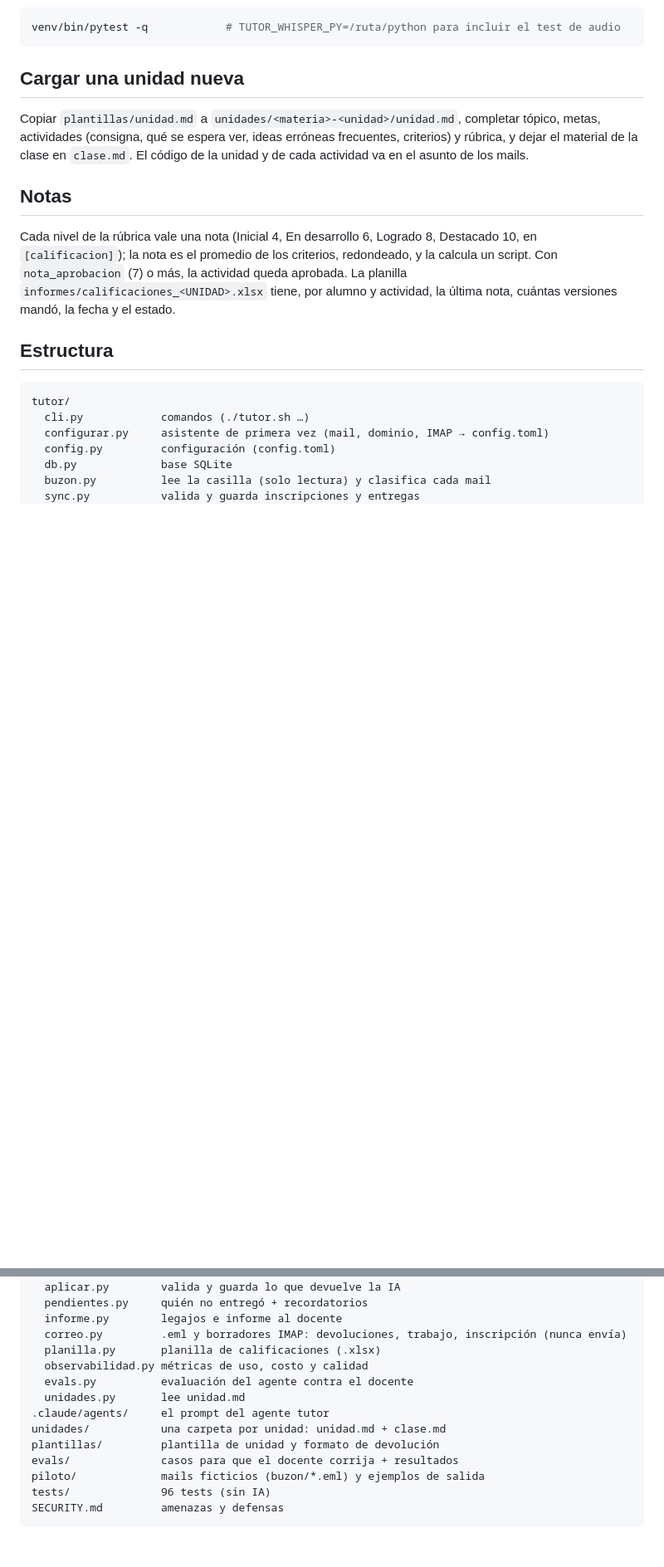
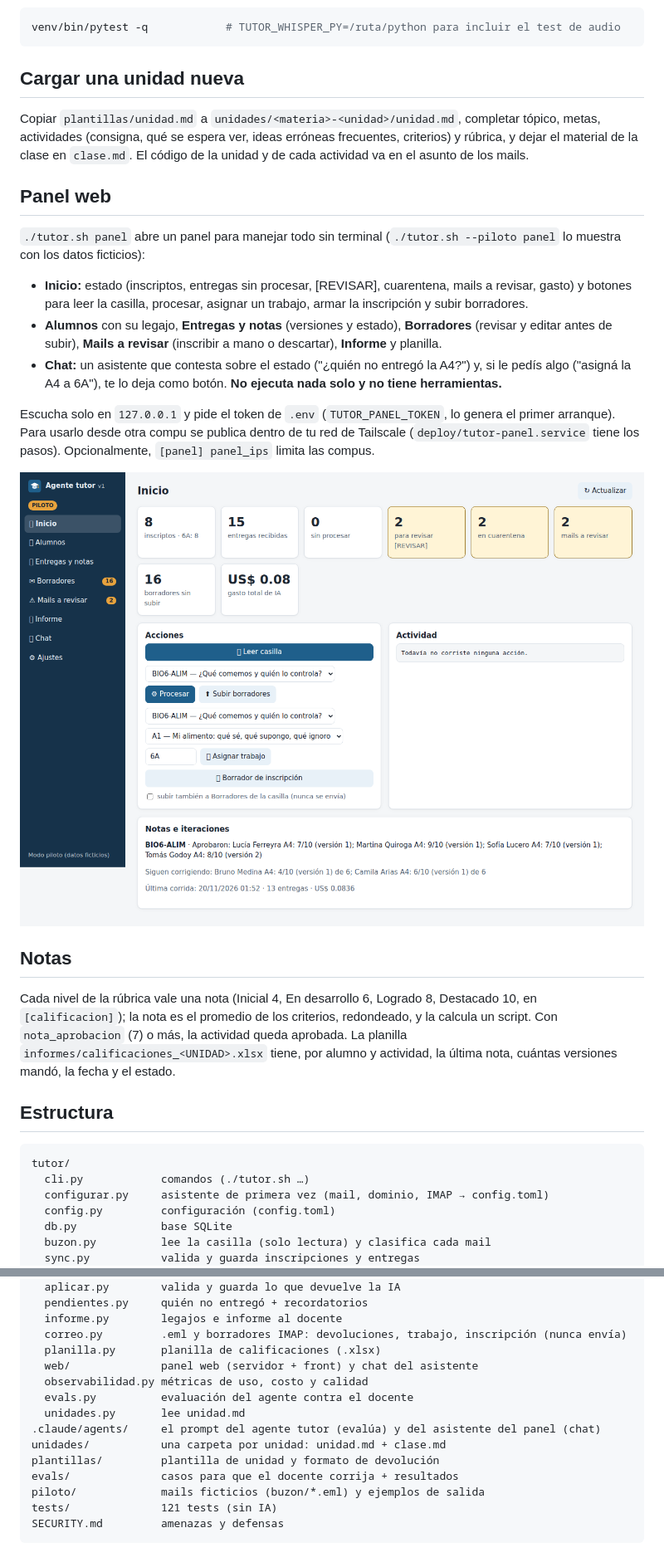
Before and after one commit to hernan441/agente-tutor, a Markdown page: README.md, 2 parts joined by grey strips. Shown at 83% size. Rendered like a GitHub page; pictures changed too: docs/panel_inicio.png (added); blank space fills up the shorter version.

````diff
--- a/README.md
+++ b/README.md
@@ -129,6 +129,18 @@ Copiar `plantillas/unidad.md` a `unidades/<materia>-<unidad>/unidad.md`, complet
 actividades (consigna, qué se espera ver, ideas erróneas frecuentes, criterios) y rúbrica, y dejar
 el material de la clase en `clase.md`. El código de la unidad y de cada actividad va en el asunto de los mails.
 
+## Panel web
+
+`./tutor.sh panel` abre un panel para manejar todo sin terminal (`./tutor.sh --piloto panel` lo muestra con los datos ficticios):
+- **Inicio:** estado (inscriptos, entregas sin procesar, [REVISAR], cuarentena, mails a revisar, gasto) y botones para leer la casilla, procesar, asignar un trabajo, armar la inscripción y subir borradores.
+- **Alumnos** con su legajo, **Entregas y notas** (versiones y estado), **Borradores** (revisar y editar antes de subir), **Mails a revisar** (inscribir a mano o descartar), **Informe** y planilla.
+- **Chat:** un asistente que contesta sobre el estado ("¿quién no entregó la A4?") y, si le pedís algo ("asigná la A4 a 6A"), te lo deja como botón. **No ejecuta nada solo y no tiene herramientas.**
+
+Escucha solo en `127.0.0.1` y pide el token de `.env` (`TUTOR_PANEL_TOKEN`, lo genera el primer arranque). Para usarlo desde otra compu
+se publica dentro de tu red de Tailscale (`deploy/tutor-panel.service` tiene los pasos). Opcionalmente, `[panel] panel_ips` limita las compus.
+
+![Panel: inicio](docs/panel_inicio.png)
+
 ## Notas
 
 Cada nivel de la rúbrica vale una nota (Inicial 4, En desarrollo 6, Logrado 8, Destacado 10, en
@@ -159,14 +171,15 @@ tutor/
   informe.py        legajos e informe al docente
   correo.py         .eml y borradores IMAP: devoluciones, trabajo, inscripción (nunca envía)
   planilla.py       planilla de calificaciones (.xlsx)
+  web/              panel web (servidor + front) y chat del asistente
   observabilidad.py métricas de uso, costo y calidad
   evals.py          evaluación del agente contra el docente
   unidades.py       lee unidad.md
-.claude/agents/     el prompt del agente tutor
+.claude/agents/     el prompt del agente tutor (evalúa) y del asistente del panel (chat)
 unidades/           una carpeta por unidad: unidad.md + clase.md
 plantillas/         plantilla de unidad y formato de devolución
 evals/              casos para que el docente corrija + resultados
 piloto/             mails ficticios (buzon/*.eml) y ejemplos de salida
-tests/              96 tests (sin IA)
+tests/              121 tests (sin IA)
 SECURITY.md         amenazas y defensas
 ```
````
Also changed, not shown: .claude/agents/asistente.md (added, +37 -0 lines), SECURITY.md (+10 -1 lines), docs/panel_entregas.png (added), 14 other files.
